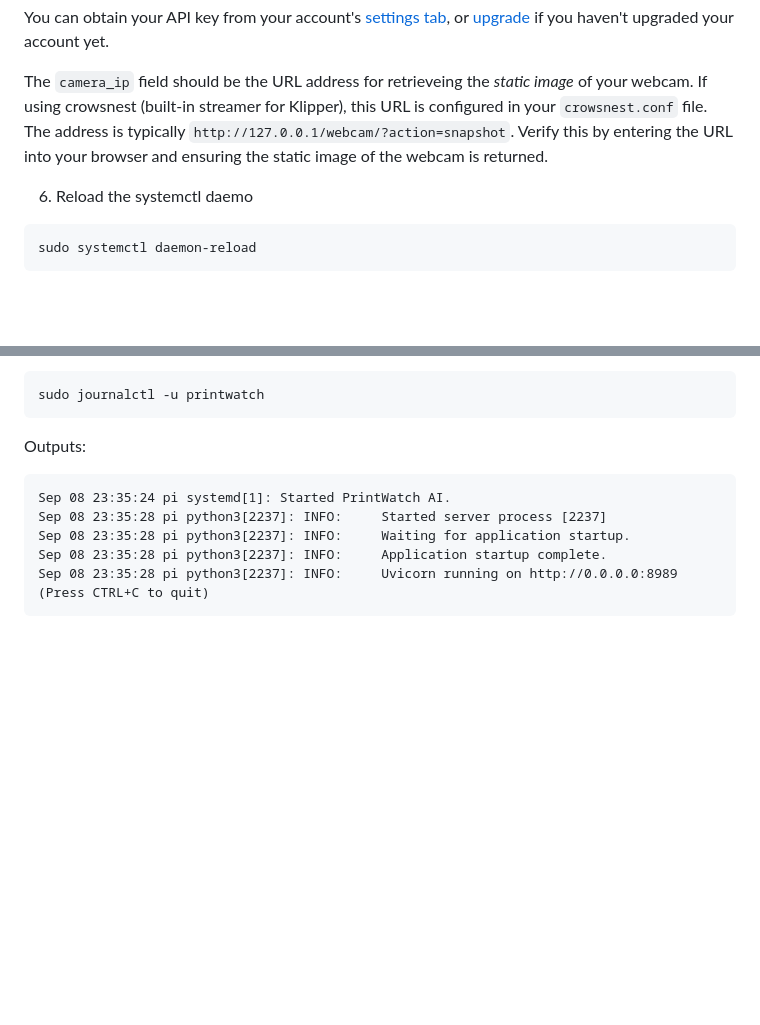
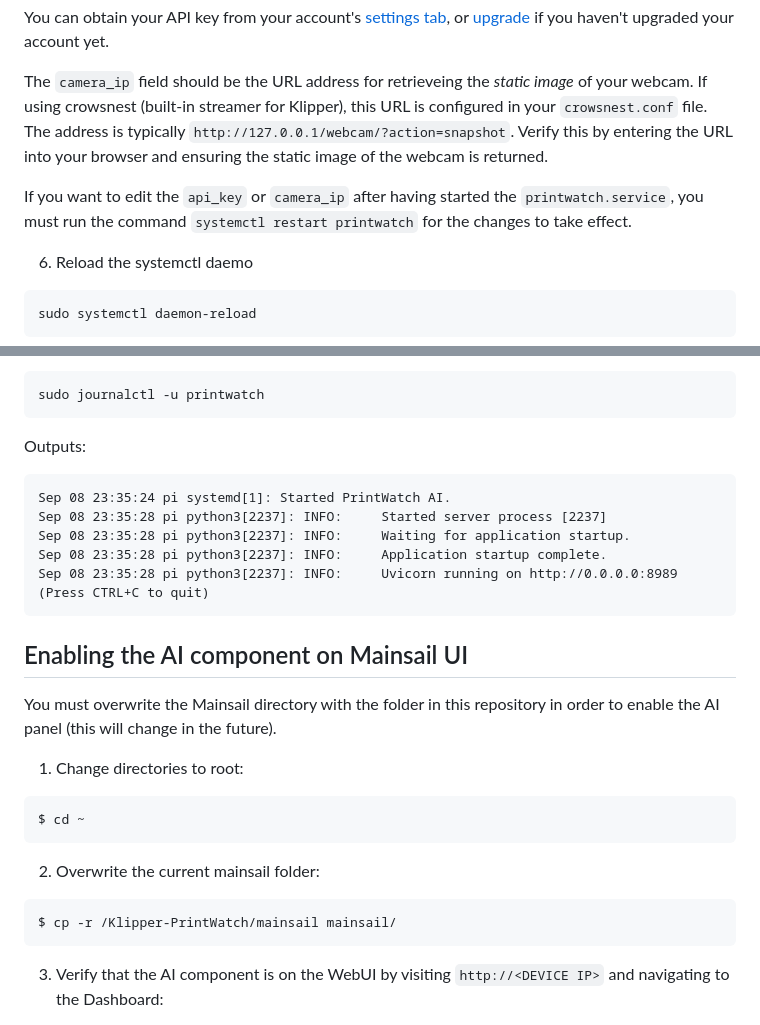
Before and after one commit to printpal-io/Klipper-PrintWatch, a Markdown page: README.md, 2 parts joined by grey strips. GitHub-like rendering; blank space fills up the shorter version.

````diff
--- a/README.md
+++ b/README.md
@@ -48,6 +48,8 @@ You can obtain your API key from your account's [settings tab](https://app.print
 
 The `camera_ip` field should be the URL address for retrieveing the _static image_ of your webcam. If using crowsnest (built-in streamer for Klipper), this URL is configured in your `crowsnest.conf` file. The address is typically `http://127.0.0.1/webcam/?action=snapshot`. Verify this by entering the URL into your browser and ensuring the static image of the webcam is returned.
 
+If you want to edit the `api_key` or `camera_ip` after having started the `printwatch.service`, you must run the command `systemctl restart printwatch` for the changes to take effect.
+
 6. Reload the systemctl daemo
 ```
 sudo systemctl daemon-reload
@@ -73,3 +75,17 @@ Sep 08 23:35:28 pi python3[2237]: INFO:     Application startup complete.
 Sep 08 23:35:28 pi python3[2237]: INFO:     Uvicorn running on http://0.0.0.0:8989 (Press CTRL+C to quit)
 ```
 
+## Enabling the AI component on Mainsail UI
+
+You must overwrite the Mainsail directory with the folder in this repository in order to enable the AI panel (this will change in the future).
+
+1. Change directories to root:
+```
+$ cd ~
+```
+2. Overwrite the current mainsail folder:
+```
+$ cp -r /Klipper-PrintWatch/mainsail mainsail/
+```
+3. Verify that the AI component is on the WebUI by visiting `http://<DEVICE IP>` and navigating to the Dashboard:
+
````
Also changed, not shown: other parts of README.md (+4 -0 lines).
